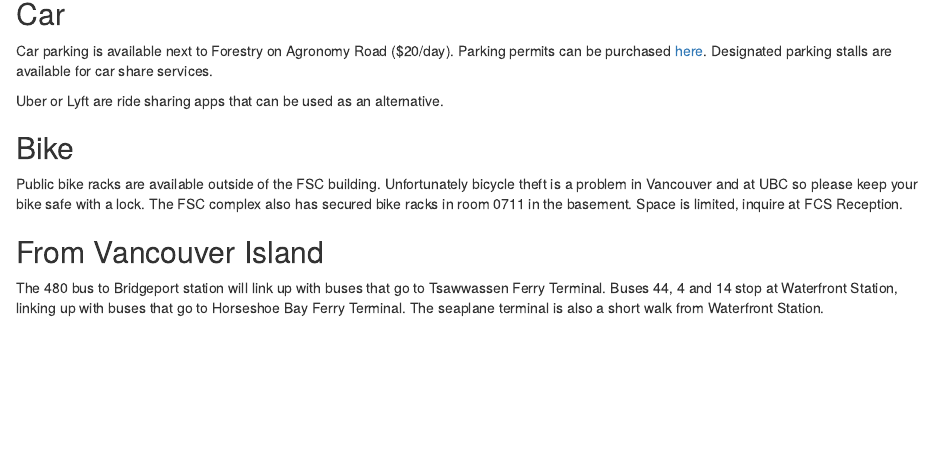
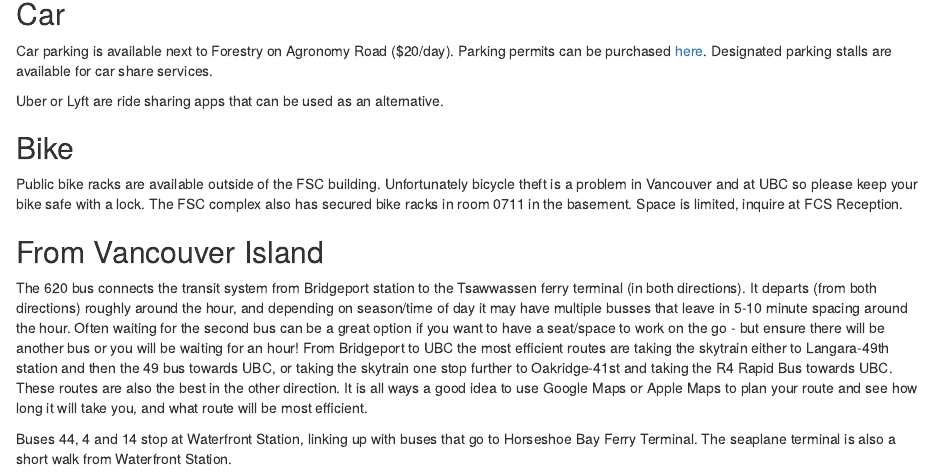
Before and after one commit to ConservationDecisionsLab/CDL-lab-handbook, an R Markdown document (06-getting-to-ubc.Rmd): the page in a window 1100 px wide, from 370 px down. Rendered offline with R 4.5, knitr and Pandoc, with nearby package versions; drawn as R Markdown's standard HTML page in place of the format the file asks for.

Commit message:
Updated transit options to Tsawwassen ferry
480 bus has been discontinued, added some more info

```diff
--- a/06-getting-to-ubc.Rmd
+++ b/06-getting-to-ubc.Rmd
@@ -24,4 +24,6 @@ Public bike racks are available outside of the FSC building. Unfortunately bicyc
 
 ## From Vancouver Island {-#ferry}
 
-The 480 bus to Bridgeport station will link up with buses that go to Tsawwassen Ferry Terminal. Buses 44, 4 and 14 stop at Waterfront Station, linking up with buses that go to Horseshoe Bay Ferry Terminal. The seaplane terminal is also a short walk from Waterfront Station.
+The 620 bus connects the transit system from Bridgeport station to the Tsawwassen ferry terminal (in both directions). It departs (from both directions) roughly around the hour, and depending on season/time of day it may have multiple busses that leave in 5-10 minute spacing around the hour. Often waiting for the second bus can be a great option if you want to have a seat/space to work on the go - but ensure there will be another bus or you will be waiting for an hour! From Bridgeport to UBC the most efficient routes are taking the skytrain either to Langara-49th station and then the 49 bus towards UBC, or taking the skytrain one stop further to Oakridge-41st and taking the R4 Rapid Bus towards UBC. These routes are also the best in the other direction. It is all ways a good idea to use Google Maps or Apple Maps to plan your route and see how long it will take you, and what route will be most efficient.
+
+Buses 44, 4 and 14 stop at Waterfront Station, linking up with buses that go to Horseshoe Bay Ferry Terminal. The seaplane terminal is also a short walk from Waterfront Station.
```
Also changed, not shown: docs/search_index.json, 19 other files.
